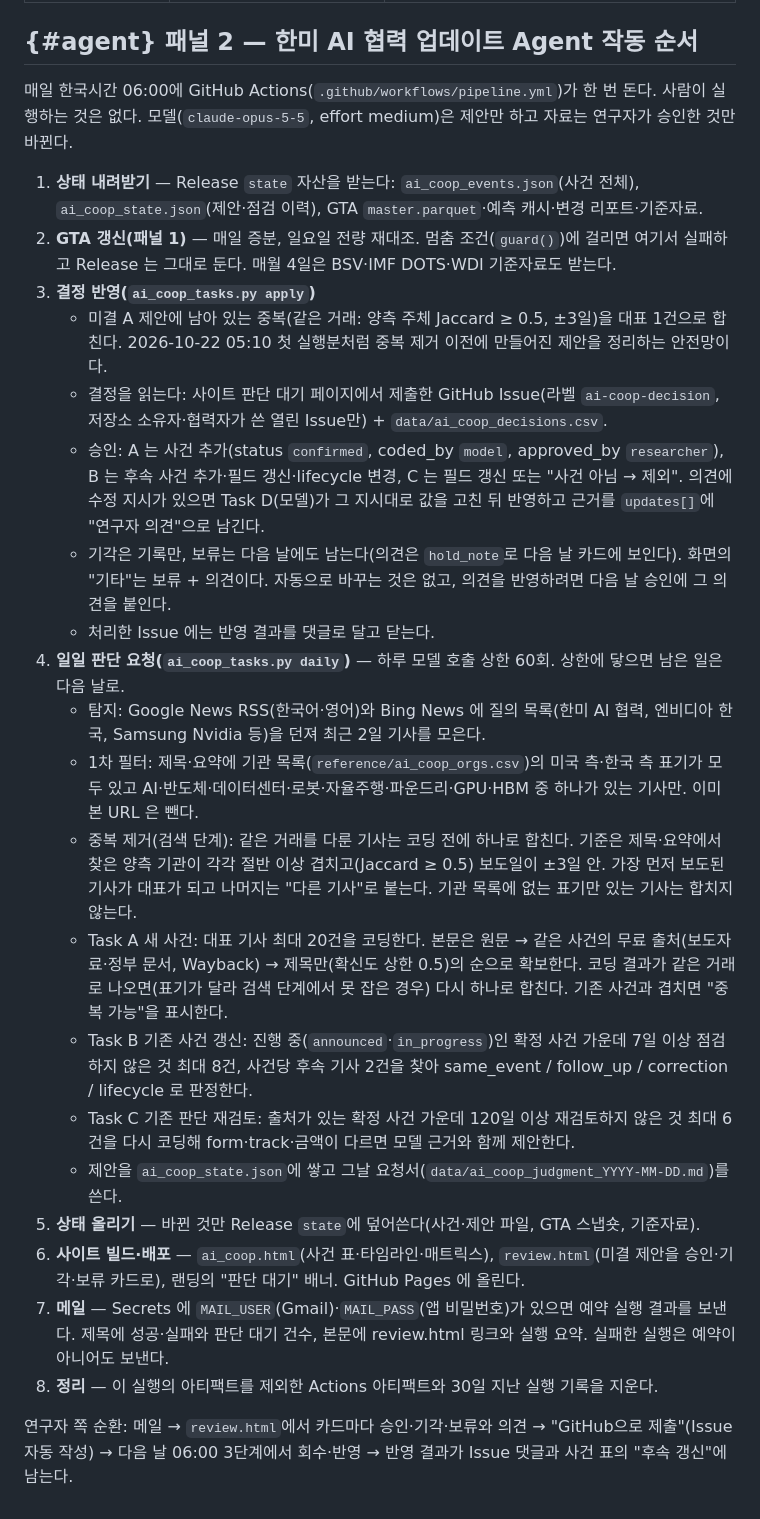
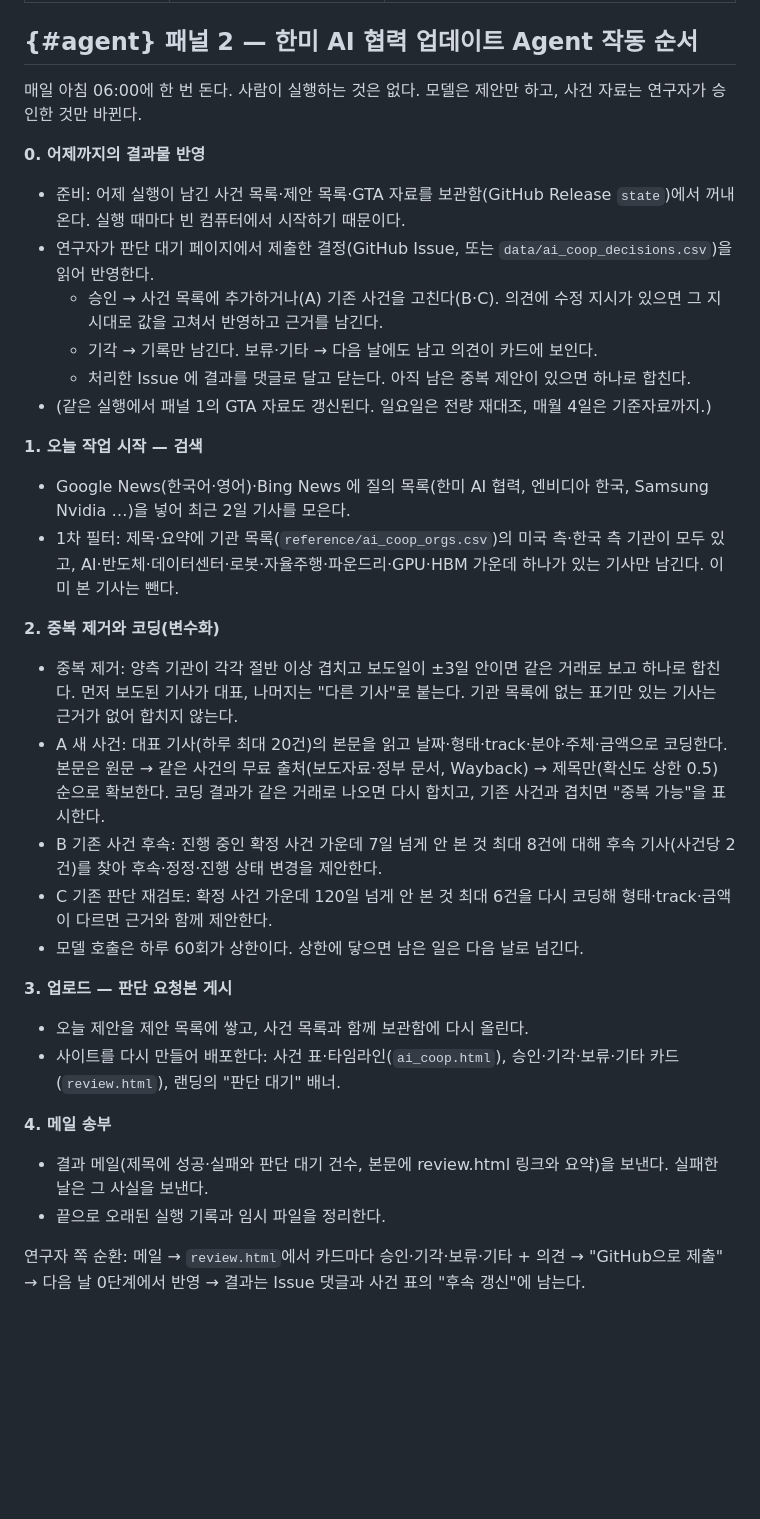
Before and after one commit to lskyonsei-jpg/skl-economic-security-tracker, a Markdown page: 문서/코드북_패널.md, the part around the change. Rendered like a GitHub page; blank space fills up the shorter version.

Commit message:
코드북: 패널 2 Agent 작동 순서를 0~4단계(결과물 반영·검색·중복 제거와 코딩·업로드·메일)로 다시 씀
Co-Authored-By: Claude Fable 5.1 <noreply@anthropic.com>

```diff
--- a/문서/코드북_패널.md
+++ b/문서/코드북_패널.md
@@ -80,27 +80,33 @@
 
 ## {#agent} 패널 2 — 한미 AI 협력 업데이트 Agent 작동 순서
 
-매일 한국시간 06:00에 GitHub Actions(`.github/workflows/pipeline.yml`)가 한 번 돈다. 사람이 실행하는 것은 없다. 모델(`claude-opus-5-5`, effort medium)은 제안만 하고 자료는 연구자가 승인한 것만 바뀐다.
+매일 아침 06:00에 한 번 돈다. 사람이 실행하는 것은 없다. 모델은 제안만 하고, 사건 자료는 연구자가 승인한 것만 바뀐다.
 
-1. **상태 내려받기** — Release `state` 자산을 받는다: `ai_coop_events.json`(사건 전체), `ai_coop_state.json`(제안·점검 이력), GTA `master.parquet`·예측 캐시·변경 리포트·기준자료.
-2. **GTA 갱신(패널 1)** — 매일 증분, 일요일 전량 재대조. 멈춤 조건(`guard()`)에 걸리면 여기서 실패하고 Release 는 그대로 둔다. 매월 4일은 BSV·IMF DOTS·WDI 기준자료도 받는다.
-3. **결정 반영(`ai_coop_tasks.py apply`)**
-   - 미결 A 제안에 남아 있는 중복(같은 거래: 양측 주체 Jaccard ≥ 0.5, ±3일)을 대표 1건으로 합친다. 2026-10-22 05:10 첫 실행분처럼 중복 제거 이전에 만들어진 제안을 정리하는 안전망이다.
-   - 결정을 읽는다: 사이트 판단 대기 페이지에서 제출한 GitHub Issue(라벨 `ai-coop-decision`, 저장소 소유자·협력자가 쓴 열린 Issue만) + `data/ai_coop_decisions.csv`.
-   - 승인: A 는 사건 추가(status `confirmed`, coded_by `model`, approved_by `researcher`), B 는 후속 사건 추가·필드 갱신·lifecycle 변경, C 는 필드 갱신 또는 "사건 아님 → 제외". 의견에 수정 지시가 있으면 Task D(모델)가 그 지시대로 값을 고친 뒤 반영하고 근거를 `updates[]`에 "연구자 의견"으로 남긴다.
-   - 기각은 기록만, 보류는 다음 날에도 남는다(의견은 `hold_note`로 다음 날 카드에 보인다). 화면의 "기타"는 보류 + 의견이다. 자동으로 바꾸는 것은 없고, 의견을 반영하려면 다음 날 승인에 그 의견을 붙인다.
-   - 처리한 Issue 에는 반영 결과를 댓글로 달고 닫는다.
-4. **일일 판단 요청(`ai_coop_tasks.py daily`)** — 하루 모델 호출 상한 60회. 상한에 닿으면 남은 일은 다음 날로.
-   - 탐지: Google News RSS(한국어·영어)와 Bing News 에 질의 목록(한미 AI 협력, 엔비디아 한국, Samsung Nvidia 등)을 던져 최근 2일 기사를 모은다.
-   - 1차 필터: 제목·요약에 기관 목록(`reference/ai_coop_orgs.csv`)의 미국 측·한국 측 표기가 모두 있고 AI·반도체·데이터센터·로봇·자율주행·파운드리·GPU·HBM 중 하나가 있는 기사만. 이미 본 URL 은 뺀다.
-   - 중복 제거(검색 단계): 같은 거래를 다룬 기사는 코딩 전에 하나로 합친다. 기준은 제목·요약에서 찾은 양측 기관이 각각 절반 이상 겹치고(Jaccard ≥ 0.5) 보도일이 ±3일 안. 가장 먼저 보도된 기사가 대표가 되고 나머지는 "다른 기사"로 붙는다. 기관 목록에 없는 표기만 있는 기사는 합치지 않는다.
-   - Task A 새 사건: 대표 기사 최대 20건을 코딩한다. 본문은 원문 → 같은 사건의 무료 출처(보도자료·정부 문서, Wayback) → 제목만(확신도 상한 0.5)의 순으로 확보한다. 코딩 결과가 같은 거래로 나오면(표기가 달라 검색 단계에서 못 잡은 경우) 다시 하나로 합친다. 기존 사건과 겹치면 "중복 가능"을 표시한다.
-   - Task B 기존 사건 갱신: 진행 중(`announced`·`in_progress`)인 확정 사건 가운데 7일 이상 점검하지 않은 것 최대 8건, 사건당 후속 기사 2건을 찾아 same_event / follow_up / correction / lifecycle 로 판정한다.
-   - Task C 기존 판단 재검토: 출처가 있는 확정 사건 가운데 120일 이상 재검토하지 않은 것 최대 6건을 다시 코딩해 form·track·금액이 다르면 모델 근거와 함께 제안한다.
-   - 제안을 `ai_coop_state.json`에 쌓고 그날 요청서(`data/ai_coop_judgment_YYYY-MM-DD.md`)를 쓴다.
-5. **상태 올리기** — 바뀐 것만 Release `state`에 덮어쓴다(사건·제안 파일, GTA 스냅숏, 기준자료).
-6. **사이트 빌드·배포** — `ai_coop.html`(사건 표·타임라인·매트릭스), `review.html`(미결 제안을 승인·기각·보류 카드로), 랜딩의 "판단 대기" 배너. GitHub Pages 에 올린다.
-7. **메일** — Secrets 에 `MAIL_USER`(Gmail)·`MAIL_PASS`(앱 비밀번호)가 있으면 예약 실행 결과를 보낸다. 제목에 성공·실패와 판단 대기 건수, 본문에 review.html 링크와 실행 요약. 실패한 실행은 예약이 아니어도 보낸다.
-8. **정리** — 이 실행의 아티팩트를 제외한 Actions 아티팩트와 30일 지난 실행 기록을 지운다.
+**0. 어제까지의 결과물 반영**
+- 준비: 어제 실행이 남긴 사건 목록·제안 목록·GTA 자료를 보관함(GitHub Release `state`)에서 꺼내 온다. 실행 때마다 빈 컴퓨터에서 시작하기 때문이다.
+- 연구자가 판단 대기 페이지에서 제출한 결정(GitHub Issue, 또는 `data/ai_coop_decisions.csv`)을 읽어 반영한다.
+  - 승인 → 사건 목록에 추가하거나(A) 기존 사건을 고친다(B·C). 의견에 수정 지시가 있으면 그 지시대로 값을 고쳐서 반영하고 근거를 남긴다.
+  - 기각 → 기록만 남긴다. 보류·기타 → 다음 날에도 남고 의견이 카드에 보인다.
+  - 처리한 Issue 에 결과를 댓글로 달고 닫는다. 아직 남은 중복 제안이 있으면 하나로 합친다.
+- (같은 실행에서 패널 1의 GTA 자료도 갱신된다. 일요일은 전량 재대조, 매월 4일은 기준자료까지.)
 
-연구자 쪽 순환: 메일 → `review.html`에서 카드마다 승인·기각·보류와 의견 → "GitHub으로 제출"(Issue 자동 작성) → 다음 날 06:00 3단계에서 회수·반영 → 반영 결과가 Issue 댓글과 사건 표의 "후속 갱신"에 남는다.
+**1. 오늘 작업 시작 — 검색**
+- Google News(한국어·영어)·Bing News 에 질의 목록(한미 AI 협력, 엔비디아 한국, Samsung Nvidia …)을 넣어 최근 2일 기사를 모은다.
+- 1차 필터: 제목·요약에 기관 목록(`reference/ai_coop_orgs.csv`)의 미국 측·한국 측 기관이 모두 있고, AI·반도체·데이터센터·로봇·자율주행·파운드리·GPU·HBM 가운데 하나가 있는 기사만 남긴다. 이미 본 기사는 뺀다.
+
+**2. 중복 제거와 코딩(변수화)**
+- 중복 제거: 양측 기관이 각각 절반 이상 겹치고 보도일이 ±3일 안이면 같은 거래로 보고 하나로 합친다. 먼저 보도된 기사가 대표, 나머지는 "다른 기사"로 붙는다. 기관 목록에 없는 표기만 있는 기사는 근거가 없어 합치지 않는다.
+- A 새 사건: 대표 기사(하루 최대 20건)의 본문을 읽고 날짜·형태·track·분야·주체·금액으로 코딩한다. 본문은 원문 → 같은 사건의 무료 출처(보도자료·정부 문서, Wayback) → 제목만(확신도 상한 0.5) 순으로 확보한다. 코딩 결과가 같은 거래로 나오면 다시 합치고, 기존 사건과 겹치면 "중복 가능"을 표시한다.
+- B 기존 사건 후속: 진행 중인 확정 사건 가운데 7일 넘게 안 본 것 최대 8건에 대해 후속 기사(사건당 2건)를 찾아 후속·정정·진행 상태 변경을 제안한다.
+- C 기존 판단 재검토: 확정 사건 가운데 120일 넘게 안 본 것 최대 6건을 다시 코딩해 형태·track·금액이 다르면 근거와 함께 제안한다.
+- 모델 호출은 하루 60회가 상한이다. 상한에 닿으면 남은 일은 다음 날로 넘긴다.
+
+**3. 업로드 — 판단 요청본 게시**
+- 오늘 제안을 제안 목록에 쌓고, 사건 목록과 함께 보관함에 다시 올린다.
+- 사이트를 다시 만들어 배포한다: 사건 표·타임라인(`ai_coop.html`), 승인·기각·보류·기타 카드(`review.html`), 랜딩의 "판단 대기" 배너.
+
+**4. 메일 송부**
+- 결과 메일(제목에 성공·실패와 판단 대기 건수, 본문에 review.html 링크와 요약)을 보낸다. 실패한 날은 그 사실을 보낸다.
+- 끝으로 오래된 실행 기록과 임시 파일을 정리한다.
+
+연구자 쪽 순환: 메일 → `review.html`에서 카드마다 승인·기각·보류·기타 + 의견 → "GitHub으로 제출" → 다음 날 0단계에서 반영 → 결과는 Issue 댓글과 사건 표의 "후속 갱신"에 남는다.
```
